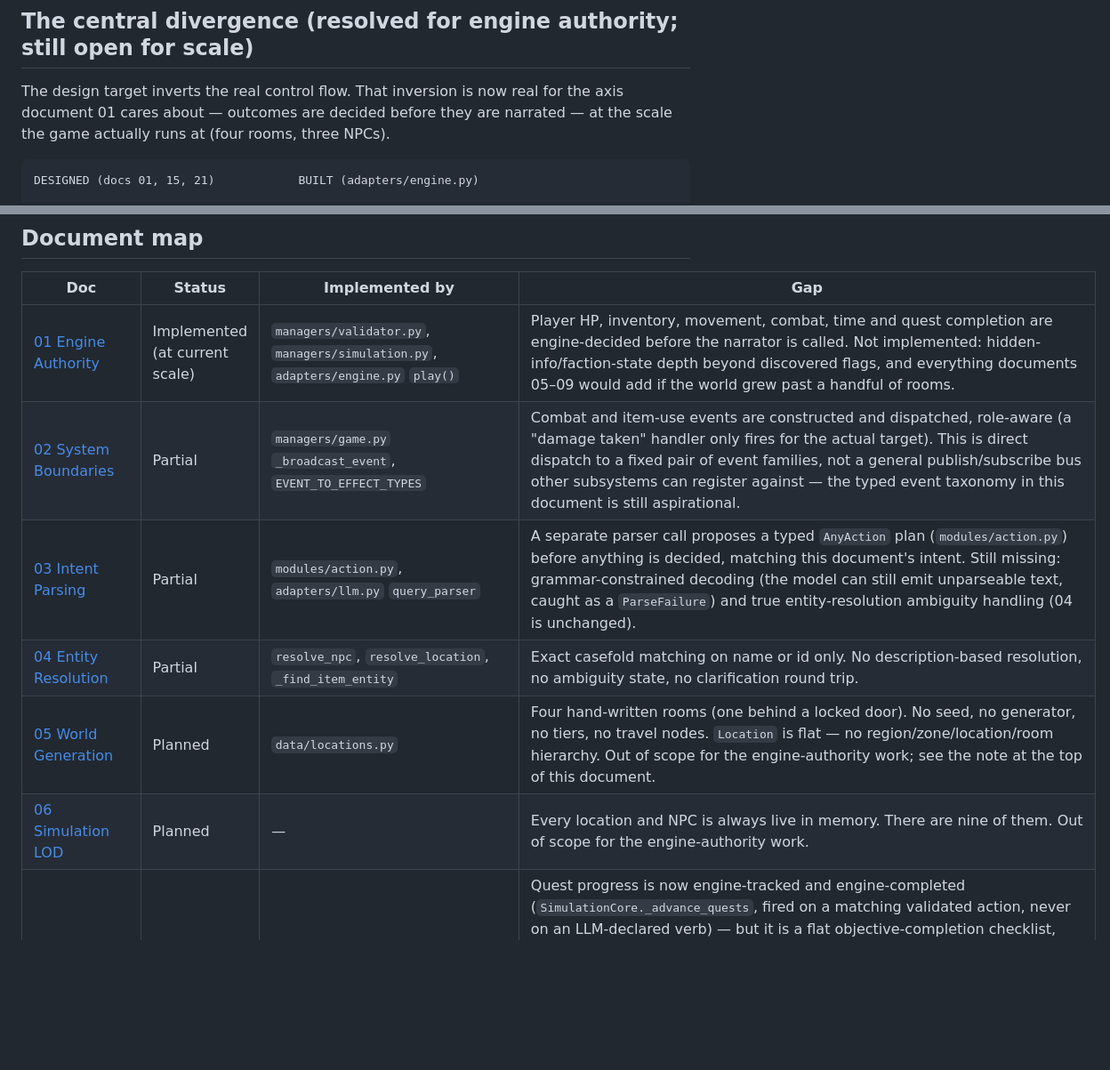
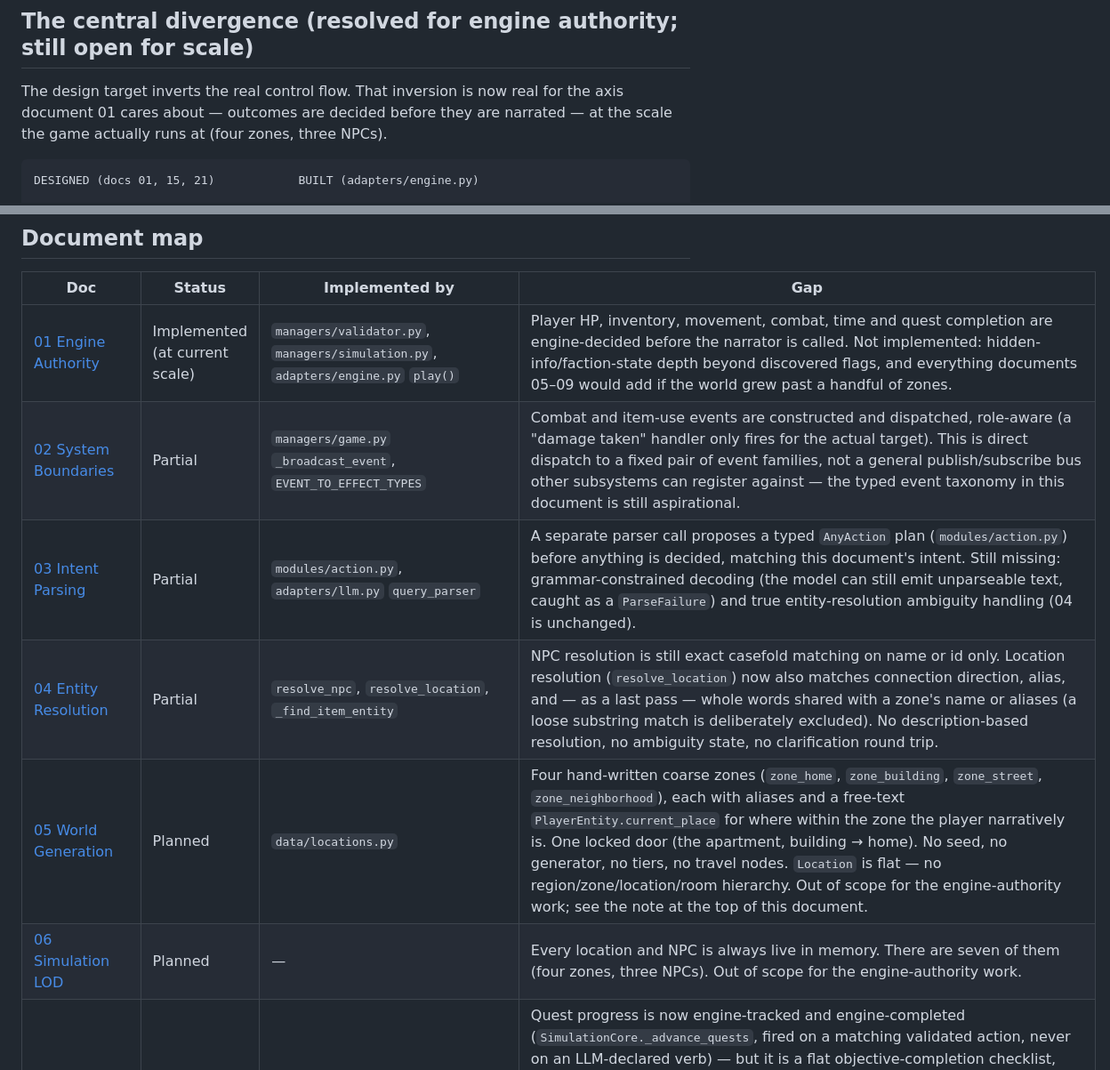
Before and after one commit to Dousea/RPG, a Markdown page: docs/00-status.md, 2 parts joined by grey strips. Shown at 89% size. Rendered like a GitHub page; blank space fills up the shorter version.

````diff
--- a/docs/00-status.md
+++ b/docs/00-status.md
@@ -22,7 +22,7 @@ never part of the original design set.
 
 The design target inverts the real control flow. That inversion is now real
 for the axis document 01 cares about — outcomes are decided before they are
-narrated — at the scale the game actually runs at (four rooms, three NPCs).
+narrated — at the scale the game actually runs at (four zones, three NPCs).
 
 ```text
 DESIGNED (docs 01, 15, 21)            BUILT (adapters/engine.py)
@@ -69,12 +69,12 @@ this one.
 
 | Doc | Status | Implemented by | Gap |
 | --- | --- | --- | --- |
-| [01 Engine Authority](01-engine-authority.md) | Implemented (at current scale) | `managers/validator.py`, `managers/simulation.py`, `adapters/engine.py` `play()` | Player HP, inventory, movement, combat, time and quest completion are engine-decided before the narrator is called. Not implemented: hidden-info/faction-state depth beyond discovered flags, and everything documents 05–09 would add if the world grew past a handful of rooms. |
+| [01 Engine Authority](01-engine-authority.md) | Implemented (at current scale) | `managers/validator.py`, `managers/simulation.py`, `adapters/engine.py` `play()` | Player HP, inventory, movement, combat, time and quest completion are engine-decided before the narrator is called. Not implemented: hidden-info/faction-state depth beyond discovered flags, and everything documents 05–09 would add if the world grew past a handful of zones. |
 | [02 System Boundaries](02-system-boundaries.md) | Partial | `managers/game.py` `_broadcast_event`, `EVENT_TO_EFFECT_TYPES` | Combat and item-use events are constructed and dispatched, role-aware (a "damage taken" handler only fires for the actual target). This is direct dispatch to a fixed pair of event families, not a general publish/subscribe bus other subsystems can register against — the typed event taxonomy in this document is still aspirational. |
 | [03 Intent Parsing](03-intent-parsing.md) | Partial | `modules/action.py`, `adapters/llm.py` `query_parser` | A separate parser call proposes a typed `AnyAction` plan (`modules/action.py`) before anything is decided, matching this document's intent. Still missing: grammar-constrained decoding (the model can still emit unparseable text, caught as a `ParseFailure`) and true entity-resolution ambiguity handling (04 is unchanged). |
-| [04 Entity Resolution](04-entity-resolution.md) | Partial | `resolve_npc`, `resolve_location`, `_find_item_entity` | Exact casefold matching on name or id only. No description-based resolution, no ambiguity state, no clarification round trip. |
-| [05 World Generation](05-world-generation.md) | Planned | `data/locations.py` | Four hand-written rooms (one behind a locked door). No seed, no generator, no tiers, no travel nodes. `Location` is flat — no region/zone/location/room hierarchy. Out of scope for the engine-authority work; see the note at the top of this document. |
-| [06 Simulation LOD](06-simulation-lod.md) | Planned | — | Every location and NPC is always live in memory. There are nine of them. Out of scope for the engine-authority work. |
+| [04 Entity Resolution](04-entity-resolution.md) | Partial | `resolve_npc`, `resolve_location`, `_find_item_entity` | NPC resolution is still exact casefold matching on name or id only. Location resolution (`resolve_location`) now also matches connection direction, alias, and — as a last pass — whole words shared with a zone's name or aliases (a loose substring match is deliberately excluded). No description-based resolution, no ambiguity state, no clarification round trip. |
+| [05 World Generation](05-world-generation.md) | Planned | `data/locations.py` | Four hand-written coarse zones (`zone_home`, `zone_building`, `zone_street`, `zone_neighborhood`), each with aliases and a free-text `PlayerEntity.current_place` for where within the zone the player narratively is. One locked door (the apartment, building → home). No seed, no generator, no tiers, no travel nodes. `Location` is flat — no region/zone/location/room hierarchy. Out of scope for the engine-authority work; see the note at the top of this document. |
+| [06 Simulation LOD](06-simulation-lod.md) | Planned | — | Every location and NPC is always live in memory. There are seven of them (four zones, three NPCs). Out of scope for the engine-authority work. |
 | [07 Story Architecture](07-story-architecture.md) | Partial | `modules/quest.py` `QuestState`, `data/quests.py`, `GameManager.quests` | Quest progress is now engine-tracked and engine-completed (`SimulationCore._advance_quests`, fired on a matching validated action, never on an LLM-declared verb) — but it is a flat objective-completion checklist, not the arc/objective/condition/event graph this document describes, and there is no Story Director reacting to world state. Deliberately thin; a real director is out of scope. One decided-but-unbuilt change is recorded in that document's *As Implemented* section: `discover:`/`npc_status:` objectives currently depend on names the *parser* invents, and need engine producers instead. |
 | [08 Time and Scheduling](08-time-and-scheduling.md) | Partial | `SimulationCore._advance_one_tick`, `_action_time_advance`, `_sync_world_clock` | Ordinary actions (move, attack) now advance the clock themselves — the engine owns time progression instead of depending on the LLM to remember `TIME_ADVANCE`. Still one coarse clock (four parts of a day), no sub-tick frequencies, no hunger/stamina/weather driven by it. Deeper scheduling is out of scope. |
 | [09 Zombie Survival](09-zombie-survival.md) | Planned | — | No noise, no light, no visibility, no scavenging model. Out of scope for the engine-authority work. |
````
Also changed, not shown: other parts of docs/00-status.md (+62 -4 lines), 1 other file.
